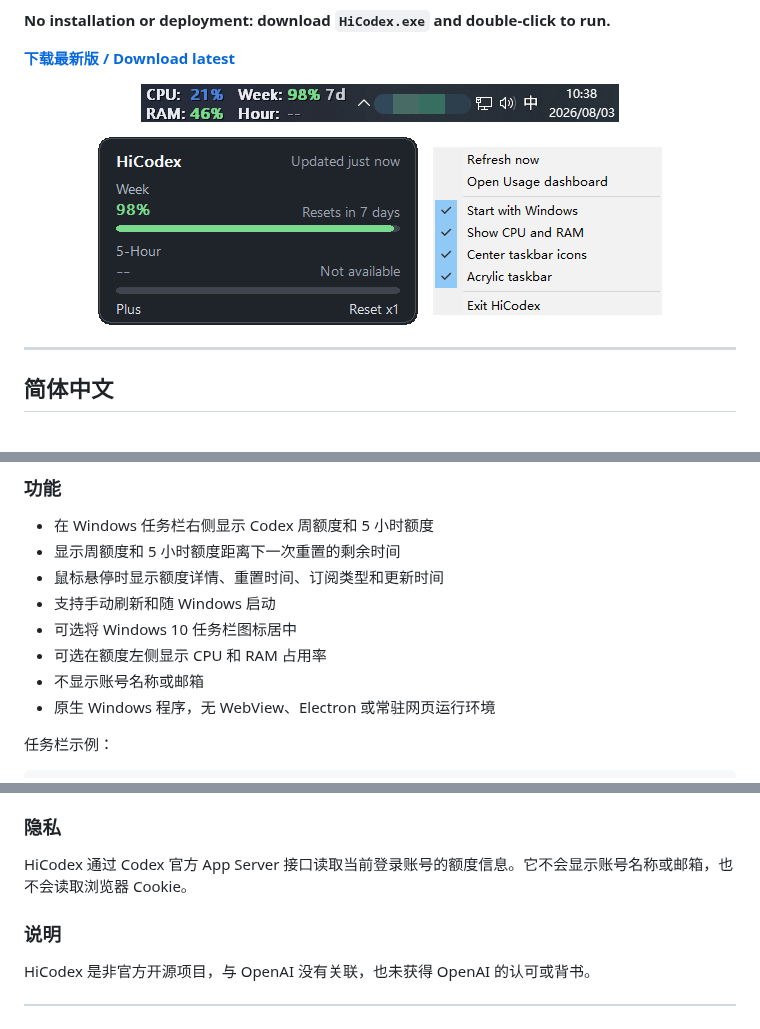
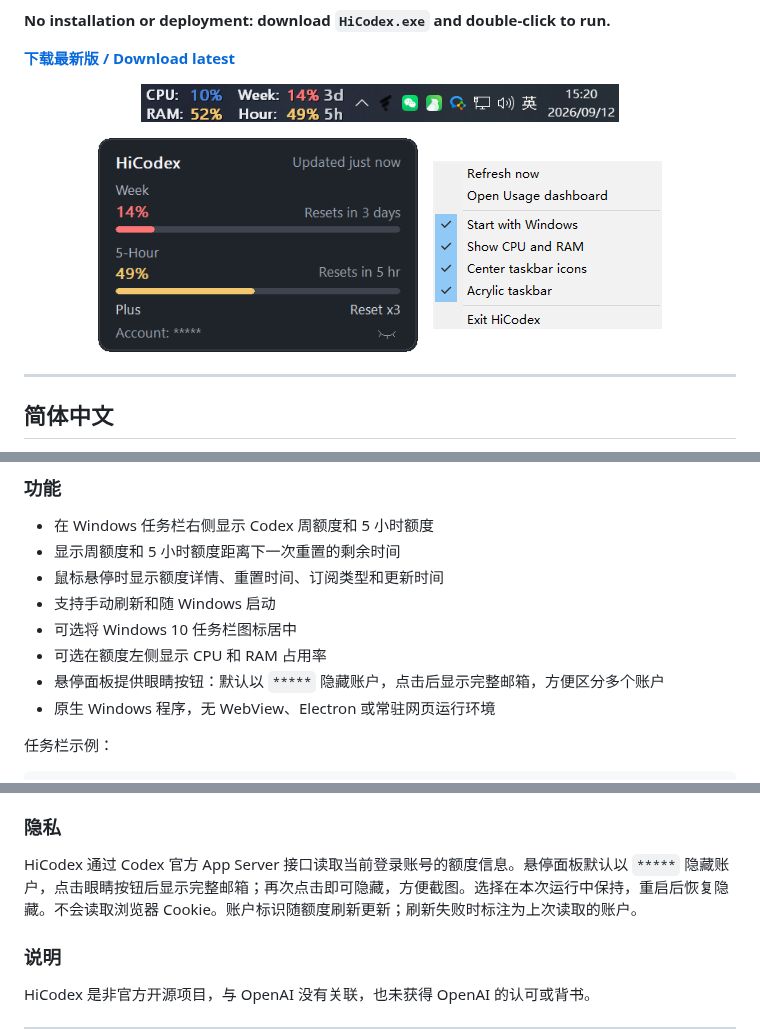
Before and after one commit to fangzh5/hi-codex, a Markdown page: README.md, 3 parts joined by grey strips. Rendered like a GitHub page; pictures changed too: assets/screenshots/flyout.png, assets/screenshots/taskbar.png.

```diff
--- a/README.md
+++ b/README.md
@@ -38,7 +38,7 @@ HiCodex is a lightweight, unofficial Windows taskbar meter for Codex limits with
 - 支持手动刷新和随 Windows 启动
 - 可选将 Windows 10 任务栏图标居中
 - 可选在额度左侧显示 CPU 和 RAM 占用率
-- 不显示账号名称或邮箱
+- 悬停面板提供眼睛按钮：默认以 `*****` 隐藏账户，点击后显示完整邮箱，方便区分多个账户
 - 原生 Windows 程序，无 WebView、Electron 或常驻网页运行环境
 
 任务栏示例：
@@ -102,7 +102,7 @@ Acrylic 需要开启 Windows 的“透明效果”。取消 Acrylic 或退出 Hi
 
 ### 隐私
 
-HiCodex 通过 Codex 官方 App Server 接口读取当前登录账号的额度信息。它不会显示账号名称或邮箱，也不会读取浏览器 Cookie。
+HiCodex 通过 Codex 官方 App Server 接口读取当前登录账号的额度信息。悬停面板默认以 `*****` 隐藏账户，点击眼睛按钮后显示完整邮箱；再次点击即可隐藏，方便截图。选择在本次运行中保持，重启后恢复隐藏。不会读取浏览器 Cookie。账户标识随额度刷新更新；刷新失败时标注为上次读取的账户。
 
 ### 说明
 
```
Also changed, not shown: other parts of README.md (+2 -2 lines), 6 other files.
